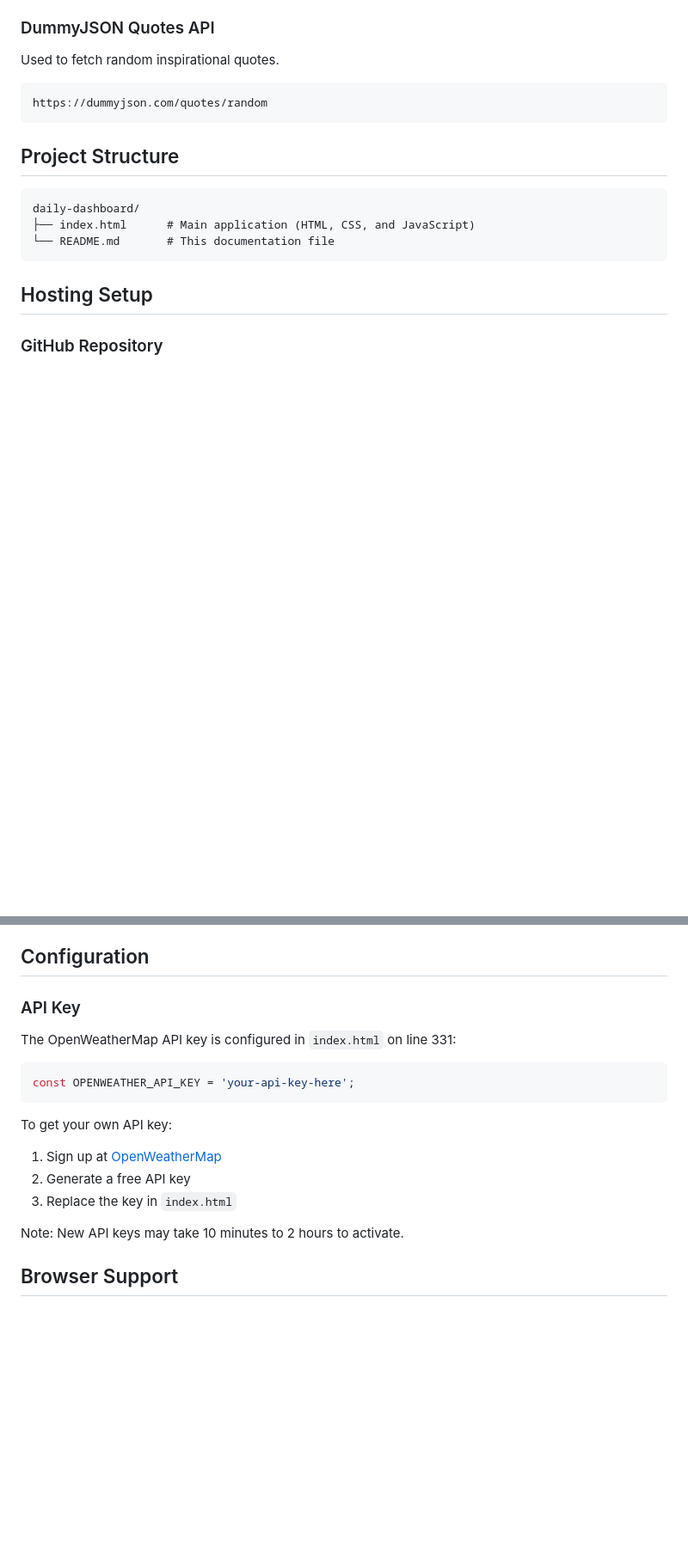
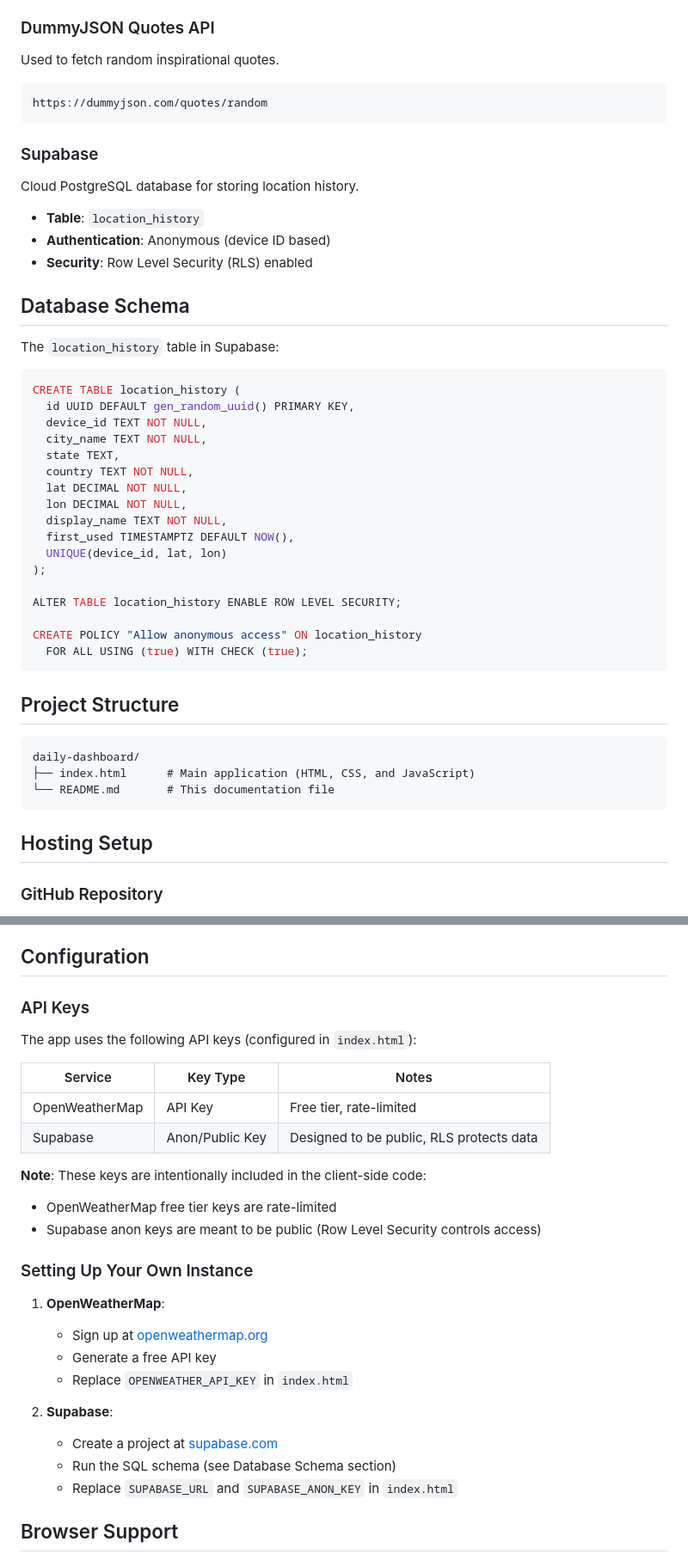
Before and after one commit to todddata/daily-dashboard, a Markdown page: README.md, 2 parts joined by grey strips. Shown at 86% size. Rendered like a GitHub page; blank space fills up the shorter version.

Commit message:
Update README with Supabase documentation
- Added Supabase to tech stack
- Added database schema section
- Added Supabase project info to hosting setup
- Added API keys table with security notes
- Added instructions for setting up your own instance

Co-Authored-By: Claude Opus 4.5 <noreply@anthropic.com>

````diff
--- a/README.md
+++ b/README.md
@@ -46,6 +49,36 @@ https://api.openweathermap.org/data/2.5/weather?lat={lat}&lon={lon}&appid={API_K
 Used to fetch random inspirational quotes.
 ```
 https://dummyjson.com/quotes/random
+```
+
+### Supabase
+Cloud PostgreSQL database for storing location history.
+- **Table**: `location_history`
+- **Authentication**: Anonymous (device ID based)
+- **Security**: Row Level Security (RLS) enabled
+
+## Database Schema
+
+The `location_history` table in Supabase:
+
+```sql
+CREATE TABLE location_history (
+  id UUID DEFAULT gen_random_uuid() PRIMARY KEY,
+  device_id TEXT NOT NULL,
+  city_name TEXT NOT NULL,
+  state TEXT,
+  country TEXT NOT NULL,
+  lat DECIMAL NOT NULL,
+  lon DECIMAL NOT NULL,
+  display_name TEXT NOT NULL,
+  first_used TIMESTAMPTZ DEFAULT NOW(),
+  UNIQUE(device_id, lat, lon)
+);
+
+ALTER TABLE location_history ENABLE ROW LEVEL SECURITY;
+
+CREATE POLICY "Allow anonymous access" ON location_history
+  FOR ALL USING (true) WITH CHECK (true);
 ```
 
 ## Project Structure
@@ -96,18 +134,30 @@ daily-dashboard/
 
 ## Configuration
 
-### API Key
-The OpenWeatherMap API key is configured in `index.html` on line 331:
-```javascript
-const OPENWEATHER_API_KEY = 'your-api-key-here';
-```
+### API Keys
 
-To get your own API key:
-1. Sign up at [OpenWeatherMap](https://openweathermap.org/api)
-2. Generate a free API key
-3. Replace the key in `index.html`
+The app uses the following API keys (configured in `index.html`):
 
-Note: New API keys may take 10 minutes to 2 hours to activate.
+| Service | Key Type | Notes |
+|---------|----------|-------|
+| OpenWeatherMap | API Key | Free tier, rate-limited |
+| Supabase | Anon/Public Key | Designed to be public, RLS protects data |
+
+**Note**: These keys are intentionally included in the client-side code:
+- OpenWeatherMap free tier keys are rate-limited
+- Supabase anon keys are meant to be public (Row Level Security controls access)
+
+### Setting Up Your Own Instance
+
+1. **OpenWeatherMap**:
+   - Sign up at [openweathermap.org](https://openweathermap.org/api)
+   - Generate a free API key
+   - Replace `OPENWEATHER_API_KEY` in `index.html`
+
+2. **Supabase**:
+   - Create a project at [supabase.com](https://supabase.com)
+   - Run the SQL schema (see Database Schema section)
+   - Replace `SUPABASE_URL` and `SUPABASE_ANON_KEY` in `index.html`
 
 ## Browser Support
 
````
Also changed, not shown: other parts of README.md (+10 -2 lines).
